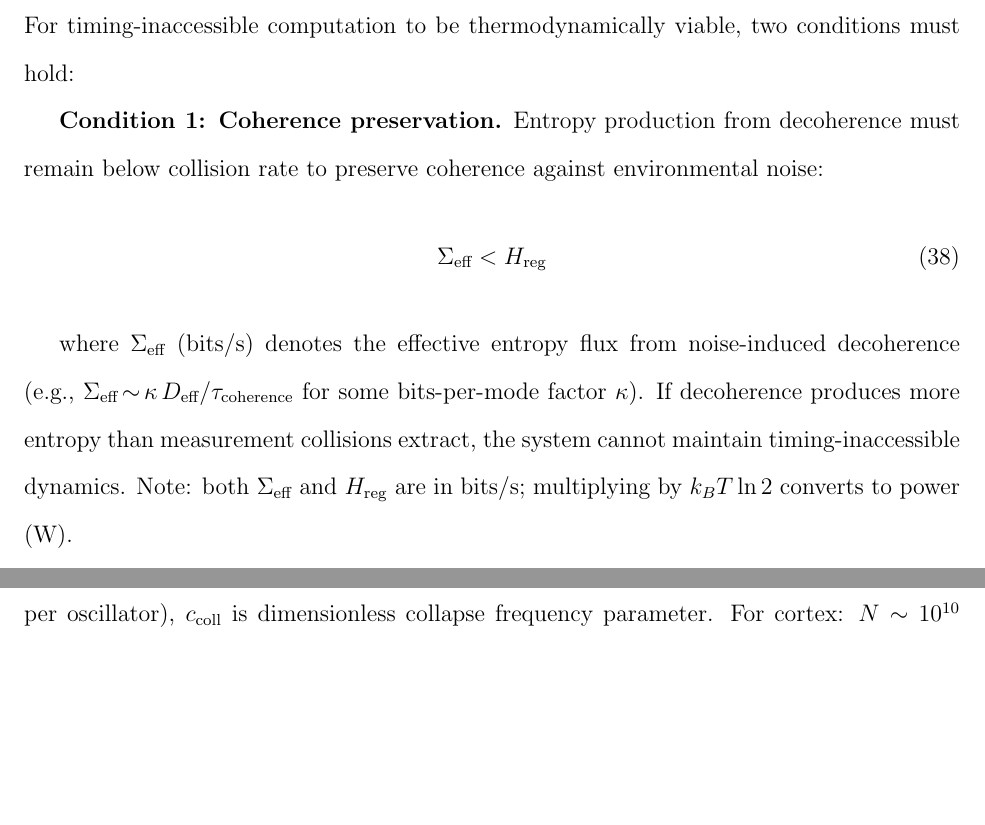
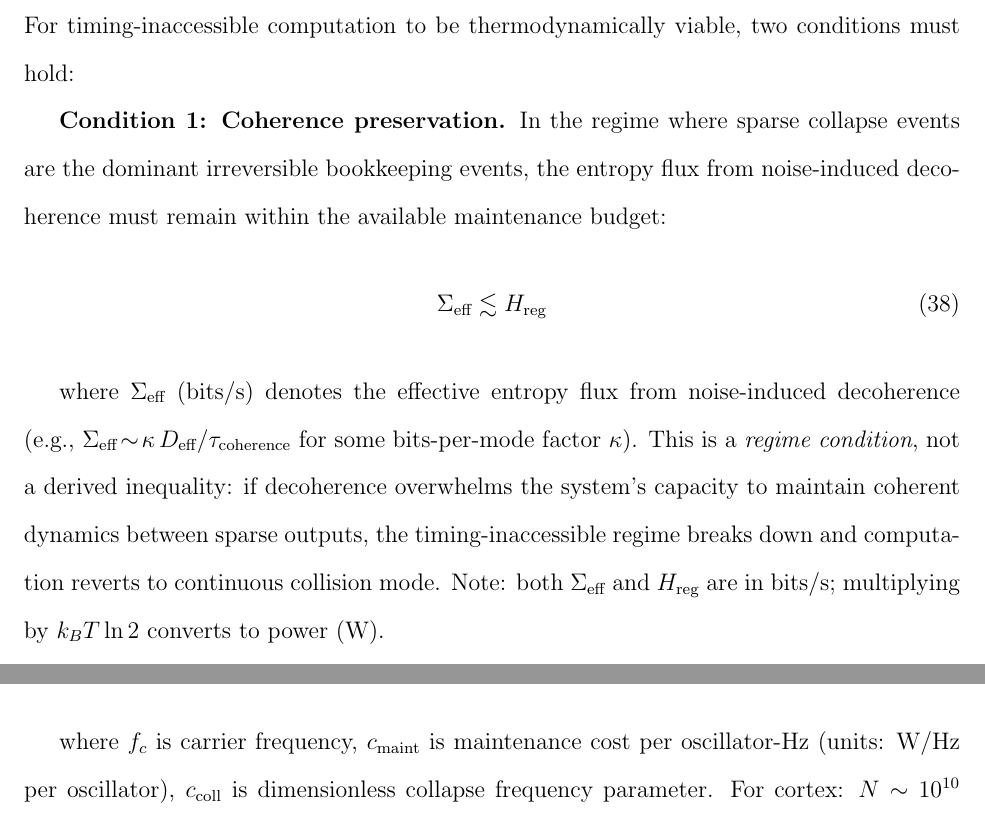
Before and after one commit to todd866/intelligence-biosystems, a LaTeX paper (intelligence.tex): two parts of pages 58 and 60 of 81, joined at a grey line, cut so that both start at the same text, the shorter picture padded with empty space. Compiled offline with pdfLaTeX.

Commit message:
Final QA fixes per external review
- Response header R1 → R2
- Σeff < Hreg → ≲ with "regime condition" clarification
- Submission folder figure path fixed (flat)

🤖 Generated with [Claude Code](https://claude.com/claude-code)

Co-Authored-By: Claude Opus 4.5 <noreply@anthropic.com>

```diff
--- a/intelligence.tex
+++ b/intelligence.tex
@@ -883,12 +883,12 @@ Neural populations should resolve temporal differences $\Delta t$ where the corr
 
 For timing-inaccessible computation to be thermodynamically viable, two conditions must hold:
 
-\textbf{Condition 1: Coherence preservation.} Entropy production from decoherence must remain below collision rate to preserve coherence against environmental noise:
+\textbf{Condition 1: Coherence preservation.} In the regime where sparse collapse events are the dominant irreversible bookkeeping events, the entropy flux from noise-induced decoherence must remain within the available maintenance budget:
 \begin{equation}
-\Sigma_{\text{eff}} < H_{\text{reg}}
+\Sigma_{\text{eff}} \lesssim H_{\text{reg}}
 \end{equation}
 
-where $\Sigma_{\text{eff}}$ (bits/s) denotes the effective entropy flux from noise-induced decoherence (e.g., $\Sigma_{\text{eff}}\!\sim\!\kappa\,D_{\text{eff}}/\tau_{\text{coherence}}$ for some bits-per-mode factor $\kappa$). If decoherence produces more entropy than measurement collisions extract, the system cannot maintain timing-inaccessible dynamics. Note: both $\Sigma_{\text{eff}}$ and $H_{\text{reg}}$ are in bits/s; multiplying by $k_B T \ln 2$ converts to power (W).
+where $\Sigma_{\text{eff}}$ (bits/s) denotes the effective entropy flux from noise-induced decoherence (e.g., $\Sigma_{\text{eff}}\!\sim\!\kappa\,D_{\text{eff}}/\tau_{\text{coherence}}$ for some bits-per-mode factor $\kappa$). This is a \textit{regime condition}, not a derived inequality: if decoherence overwhelms the system's capacity to maintain coherent dynamics between sparse outputs, the timing-inaccessible regime breaks down and computation reverts to continuous collision mode. Note: both $\Sigma_{\text{eff}}$ and $H_{\text{reg}}$ are in bits/s; multiplying by $k_B T \ln 2$ converts to power (W).
 
 \textbf{Condition 2: Power budget.} Total collision rate must stay within metabolic power:
 \begin{equation}
```
